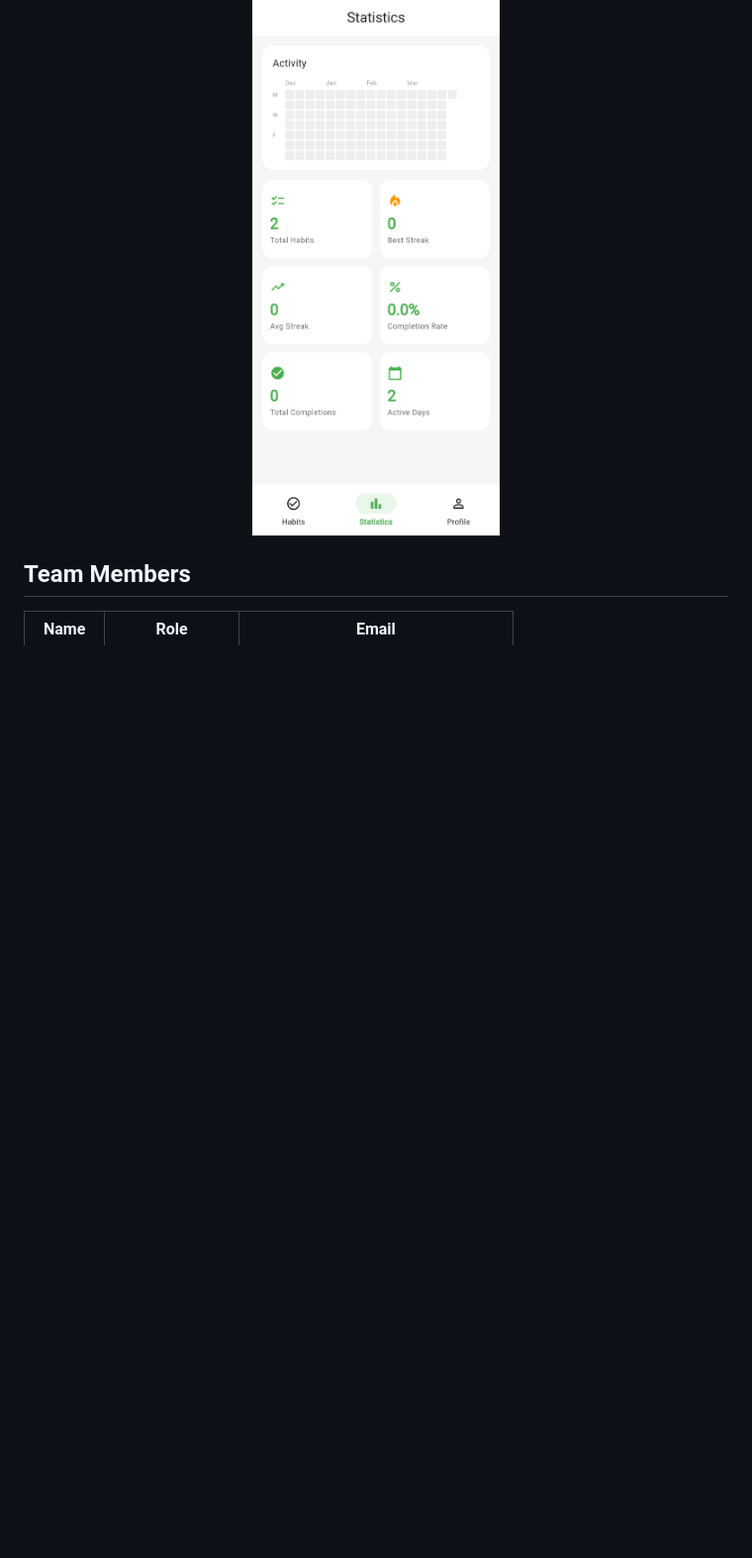
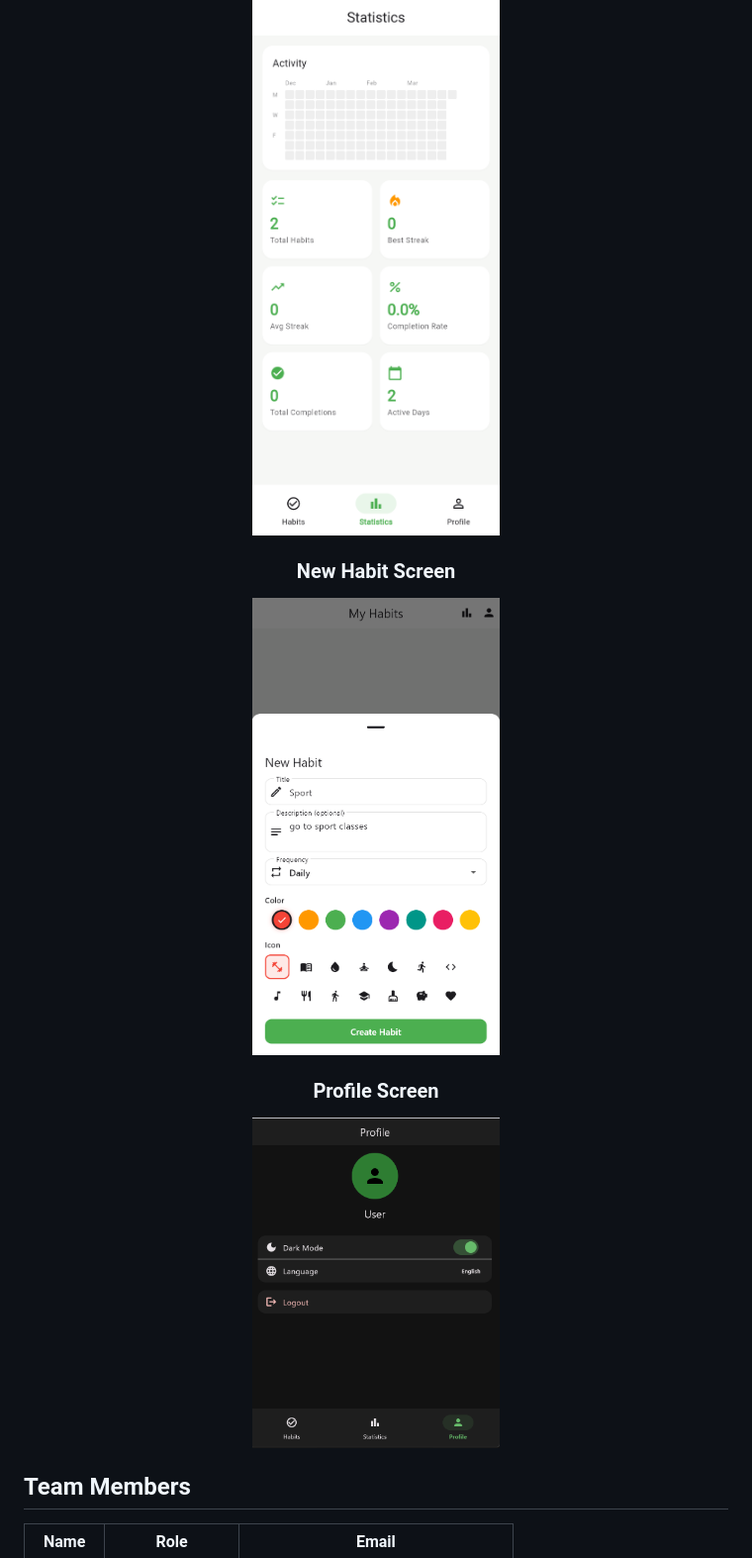
Before and after one commit to retake-routines/redemption-arc, a Markdown page: README.md, the part around one of its changes. Shown at 99% size. Rendered like a GitHub page; pictures changed too: docs/screenshots/new_habit.png (added), docs/screenshots/profile.png (added); blank space fills up the shorter version.

Commit message:
docs: update README with setup details and screenshots
Made-with: Cursor

```diff
--- a/README.md
+++ b/README.md
@@ -20,6 +20,12 @@ HabitPal is a cross-platform habit tracking application that helps users build a
 
 ### Statistics Screen
 <img src="./docs/screenshots/statistics_screen.png" alt="Statistics Screen" width="250"/>
+
+### New Habit Screen
+<img src="./docs/screenshots/new_habit.png" alt="New Habit Screen" width="250"/>
+
+### Profile Screen
+<img src="./docs/screenshots/profile.png" alt="Profile Screen" width="250"/>
 
 </div>
 
```
Also changed, not shown: other parts of README.md (+92 -0 lines).
